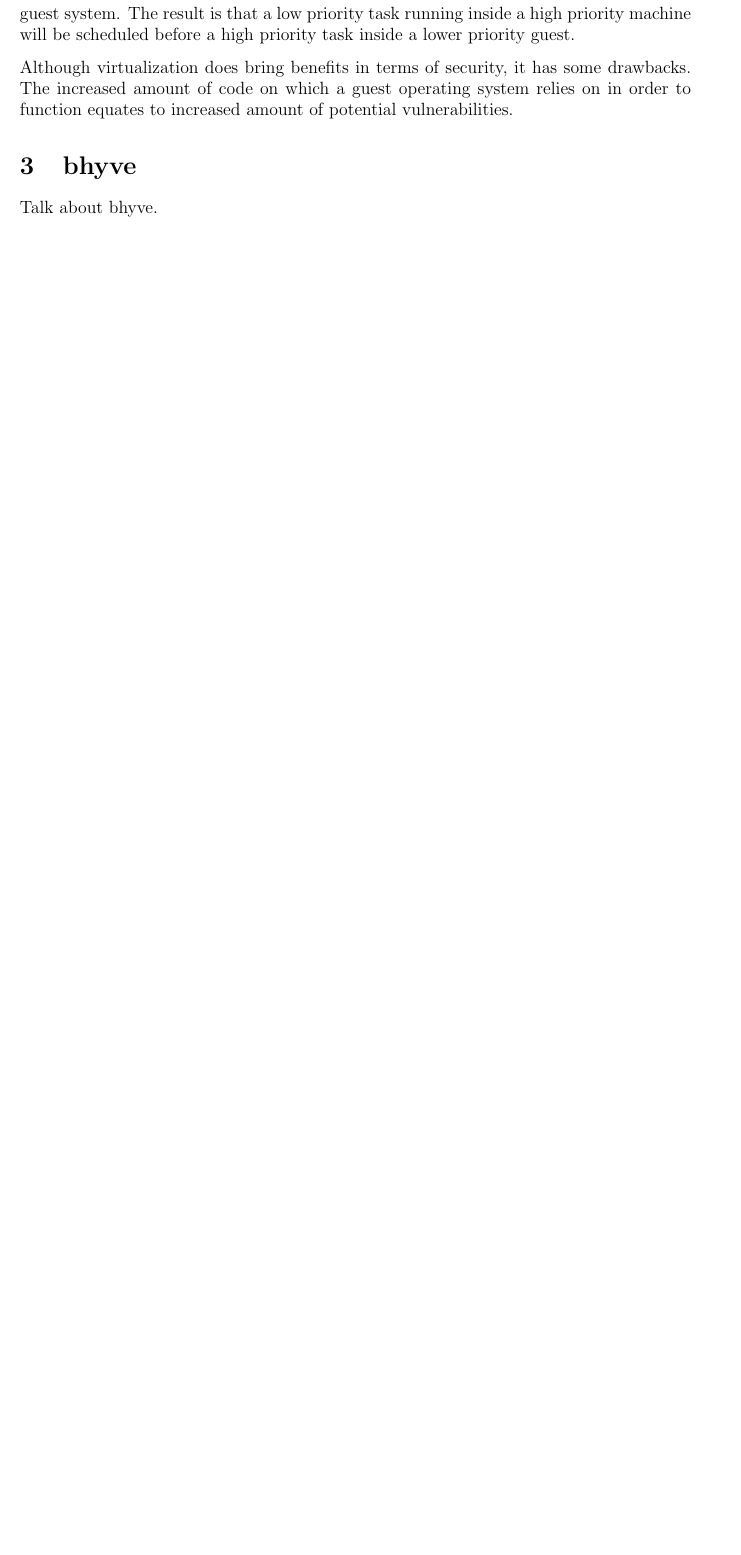
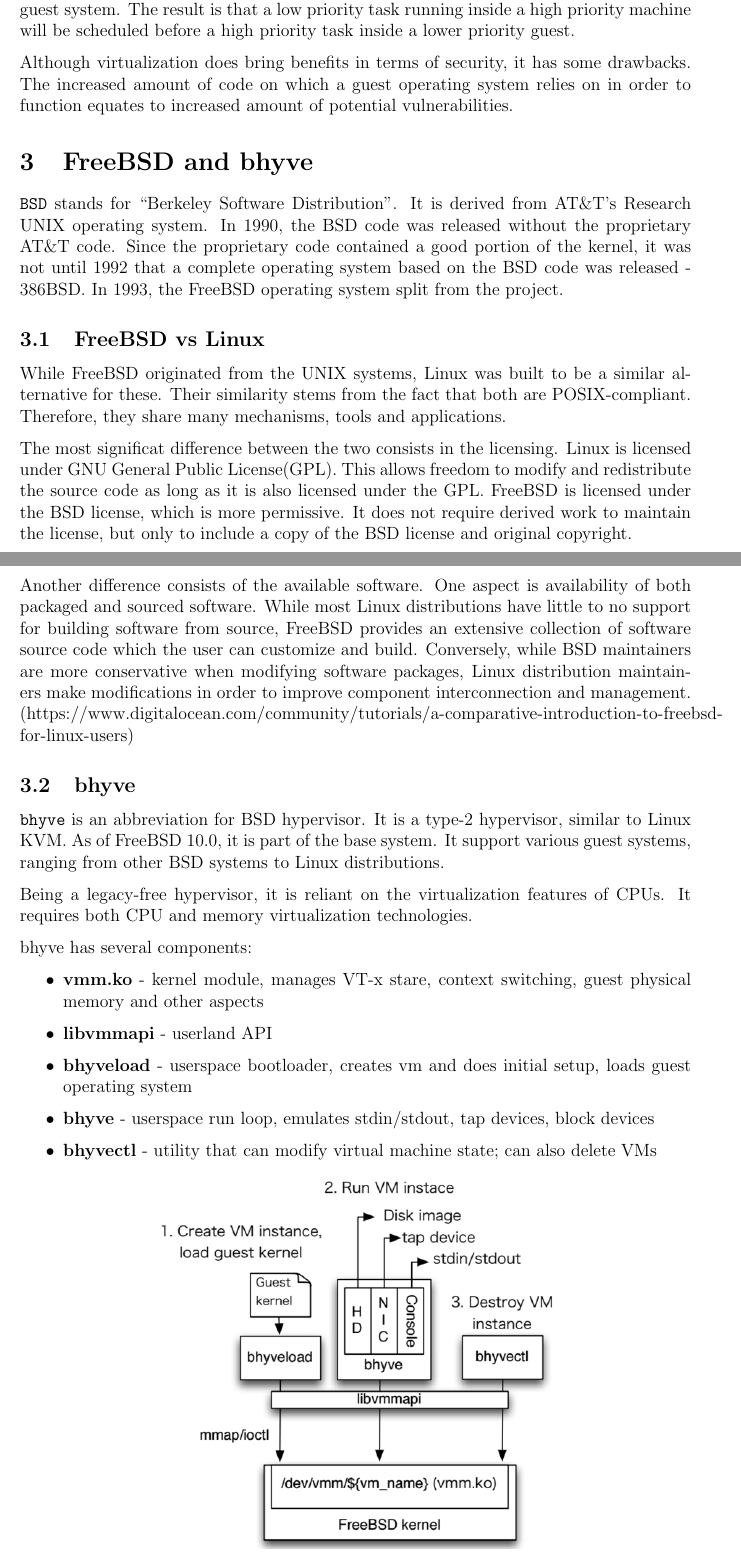
Before and after one commit to alexnivan/Research, a LaTeX paper (my-report.tex, which reads src/bhyve.tex): part of page 4 of 4 before the commit and two parts of pages 4 and 5 of 6 after it, the two joined at a grey line, cut so that both start at the same text, the shorter picture padded with empty space. Compiled offline with pdfLaTeX.

Commit message:
Added FreeBSD/bhyve section

```diff
--- a/my-report.tex
+++ b/my-report.tex
@@ -45,7 +45,7 @@
 \label{sec:virtualization}
 \input{src/virtualization}
 
-\section{bhyve}
+\section{FreeBSD and bhyve}
 \label{sec:bhyve}
 \input{src/bhyve}
 
--- a/src/bhyve.tex
+++ b/src/bhyve.tex
@@ -1,3 +1,41 @@
 % vim: set tw=78 sts=2 sw=2 ts=8 aw et ai:
 
-Talk about bhyve.
+\texttt{BSD} stands for “Berkeley Software Distribution”. It is derived from AT\&T's Research UNIX operating system. In 1990, the BSD code was released without the proprietary AT\&T code.
+Since the proprietary code contained a good portion of the kernel, it was not until 1992 that a complete operating system based on the BSD code was released - 386BSD. In 1993, the FreeBSD operating system split from the project.
+
+\subsection{FreeBSD vs Linux}
+\label{subsec:bsdlinux}
+
+While FreeBSD originated from the UNIX systems, Linux was built to be a similar alternative for these. Their similarity stems from the fact that both are POSIX-compliant. Therefore, they share many mechanisms, tools and applications.
+
+The most significat difference between the two consists in the licensing. Linux is licensed under GNU General Public License(GPL). This allows freedom to modify and redistribute the source code as long as it is also licensed under the GPL. FreeBSD is licensed under the BSD license, which is more permissive. It does not require derived work to maintain the license, but only to include a copy of the BSD license and original copyright.
+
+Another difference consists of the available software. One aspect is availability of both packaged and sourced software. While most Linux distributions have little to no support for building software from source, FreeBSD provides an extensive collection of software source code which the user can customize and build. Conversely, while BSD maintainers are more conservative when modifying software packages, Linux distribution maintainers make modifications in order to improve component interconnection and management.
+(https://www.digitalocean.com/community/tutorials/a-comparative-introduction-to-freebsd-for-linux-users)
+
+\subsection{bhyve}
+\label{subsec:bhyve}
+
+\texttt{bhyve} is an abbreviation for BSD hypervisor. It is a type-2 hypervisor, similar to Linux KVM. As of FreeBSD 10.0, it is part of the base system. It support various guest systems, ranging from other BSD systems to Linux distributions.
+
+Being a legacy-free hypervisor, it is reliant on the virtualization features of CPUs. It requires both CPU and memory virtualization technologies.
+
+bhyve has several components:
+\begin{itemize}
+\item
+\textbf{vmm.ko} - kernel module, manages VT-x stare, context switching, guest physical memory and other aspects
+\item
+\textbf{libvmmapi} - userland API
+\item
+\textbf{bhyveload} - userspace bootloader, creates vm and does initial setup, loads guest operating system
+\item
+\textbf{bhyve} - userspace run loop, emulates stdin/stdout, tap devices, block devices
+\item
+\textbf{bhyvectl} - utility that can modify virtual machine state; can also delete VMs
+\end{itemize}
+
+\begin{figure}[h]
+\centering
+  \includegraphics[width=.6\linewidth]{img/bhyve.png}
+  \caption{bhyve overview}
+\end{figure}
```
Also changed, not shown: src/virtualization.tex (+12 -0 lines), img/arm.png (added), img/bhyve.png (added), img/havirt.png (deleted), my-report.pdf, 3 other files.
